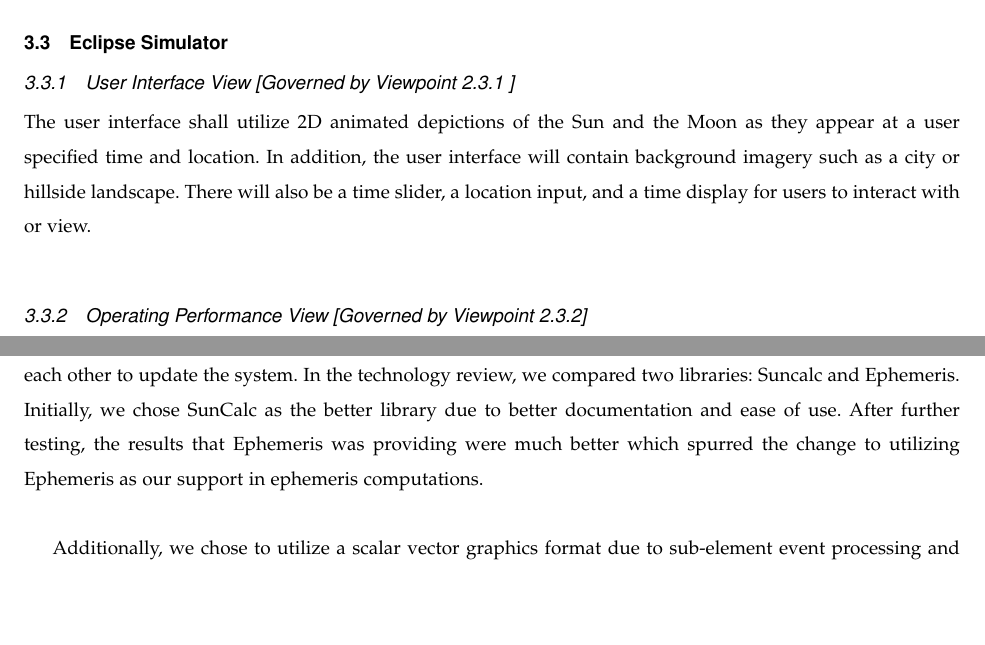
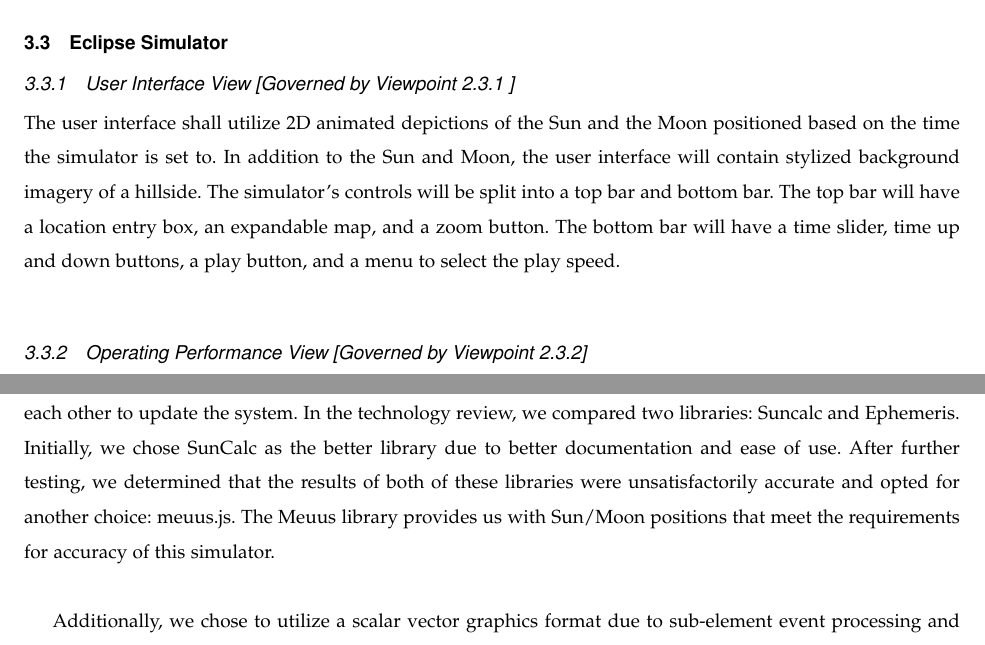
Before and after one commit to hardergeorge/SeniorCapstone, a LaTeX paper (Writeups/design-doc/des-doc.tex): two parts of pages 11 and 18 of 20, joined at a grey line, cut so that both start at the same text, the shorter picture padded with empty space. Compiled offline with pdfLaTeX; a missing font is replaced by an installed copy or a similar font; a LaTeX package or settings file that is missing is left out.

Commit message:
winter 2017 midterm progress report updates
This commit updates multiple sections of the design to reflect changes that have occured
during the first half of the develpment phase. The changes center on the simulator sections
because that is where most development has occured. Specifically it discusses UI specifics as
well as the use of the meuus library in favor of epehemeris.js

```diff
--- a/Writeups/design-doc/des-doc.tex
+++ b/Writeups/design-doc/des-doc.tex
@@ -330,12 +336,12 @@ processed images and their metadata in a specific format to an output file.\\
 
   \subsubsection{User Interface View [Governed by Viewpoint 2.3.1 ]}
   The user interface shall utilize 2D animated depictions of
-  the Sun and the Moon as they appear at a user specified
-  time and location. In addition, the user interface will
-  contain background imagery such as a city or hillside
-  landscape. There will also be a time slider, a location
-  input, and a time display for users to interact with or
-  view. \\
+  the Sun and the Moon positioned based on the time the simulator is set to. In addition
+  to the Sun and Moon, the user interface will contain stylized background imagery of a hillside. The
+  simulator's controls will be split into a top bar and bottom bar. The top bar
+  will have a location entry box, an expandable map, and a zoom button. The
+  bottom bar will have a time slider, time up and down buttons, a play button,
+  and a menu to select the play speed.  \\
 
   \subsubsection{Operating Performance View [Governed by Viewpoint 2.3.2]}
   The simulator will have low loading times to ensure fast
@@ -595,9 +601,10 @@ components interact with each other to update the system.
 In the technology review, we compared two libraries: Suncalc
 and Ephemeris. Initially, we chose SunCalc as the better
 library due to better documentation and ease of use. After
-further testing, the results that Ephemeris was providing
-were much better which spurred the change to utilizing
-Ephemeris as our support in ephemeris computations. \\
+further testing, we determined that the results of both of these libraries were
+unsatisfactorily accurate and opted for another choice: meuus.js. The Meuus library
+provides us with Sun/Moon positions that meet the requirements for accuracy of
+this simulator.  \\
 
 Additionally, we chose to utilize a scalar vector graphics
 format due to sub-element event processing and being easily
```
Also changed, not shown: Writeups/design-doc/des-doc.pdf, Writeups/design-doc/des-doc.tex (23 more changed lines).
